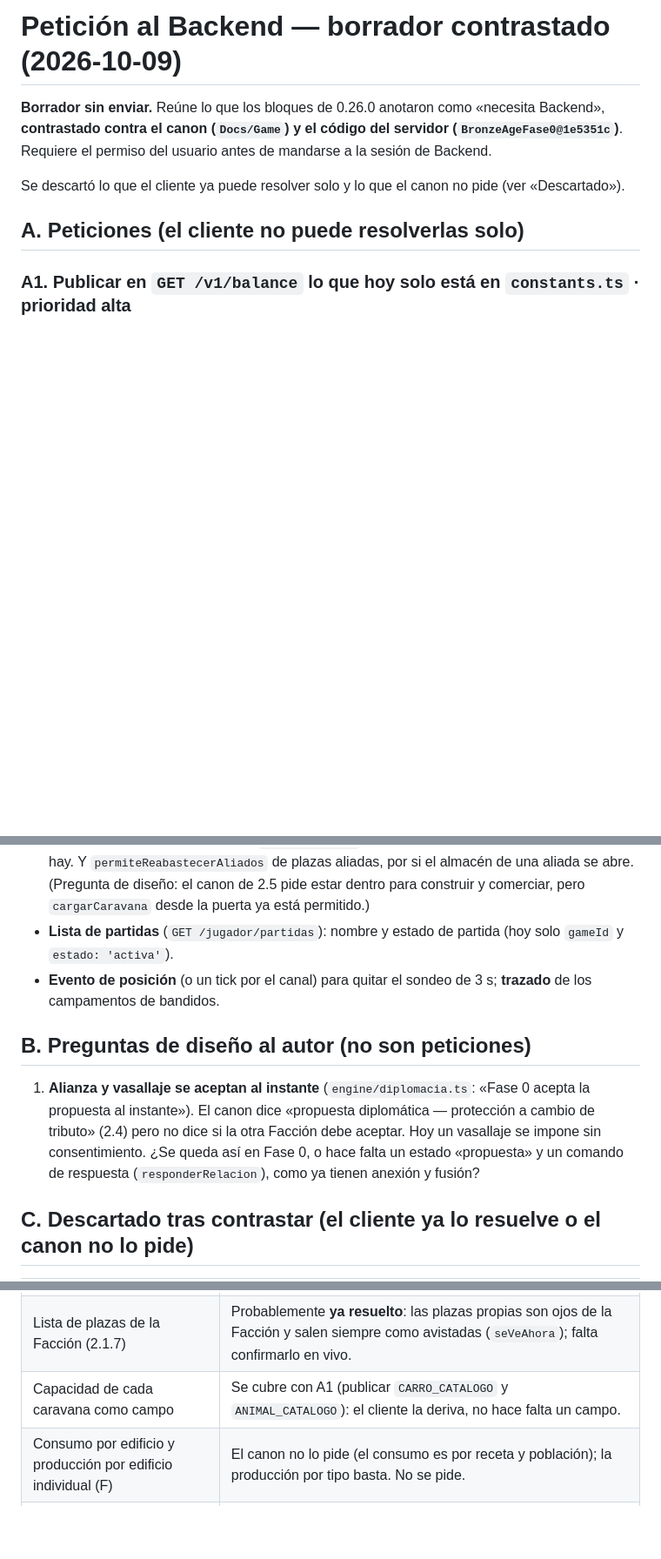
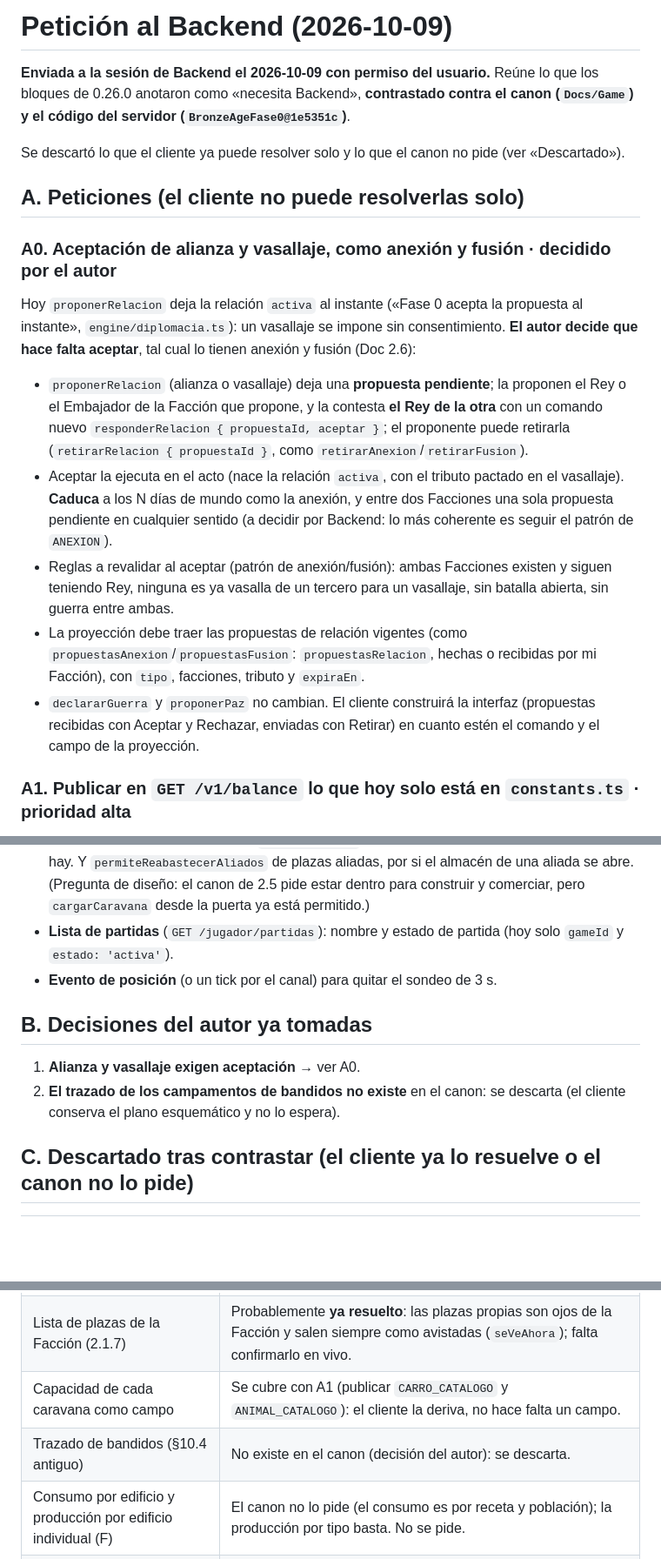
Before and after one commit to VRhino/BronzeAgeClient, a Markdown page: docs/Peticion_Backend.md, 3 parts joined by grey strips. Shown at 87% size. GitHub-like rendering; blank space fills up the shorter version.

Commit message:
docs: petición al backend — aceptación de relaciones (como anexión y fusión) y sin trazado de bandidos
Co-Authored-By: Claude Sonnet 5.5 <noreply@anthropic.com>

```diff
--- a/docs/Peticion_Backend.md
+++ b/docs/Peticion_Backend.md
@@ -1,10 +1,19 @@
-# Petición al Backend — borrador contrastado (2026-10-09)
+# Petición al Backend (2026-10-09)
 
-**Borrador sin enviar.** Reúne lo que los bloques de 0.26.0 anotaron como «necesita Backend», **contrastado contra el canon (`Docs/Game`) y el código del servidor (`BronzeAgeFase0@1e5351c`)**. Requiere el permiso del usuario antes de mandarse a la sesión de Backend.
+**Enviada a la sesión de Backend el 2026-10-09 con permiso del usuario.** Reúne lo que los bloques de 0.26.0 anotaron como «necesita Backend», **contrastado contra el canon (`Docs/Game`) y el código del servidor (`BronzeAgeFase0@1e5351c`)**.
 
 Se descartó lo que el cliente ya puede resolver solo y lo que el canon no pide (ver «Descartado»).
 
 ## A. Peticiones (el cliente no puede resolverlas solo)
+
+### A0. Aceptación de alianza y vasallaje, como anexión y fusión · decidido por el autor
+Hoy `proponerRelacion` deja la relación `activa` al instante («Fase 0 acepta la propuesta al instante», `engine/diplomacia.ts`): un vasallaje se impone sin consentimiento. **El autor decide que hace falta aceptar**, tal cual lo tienen anexión y fusión (Doc 2.6):
+- `proponerRelacion` (alianza o vasallaje) deja una **propuesta pendiente**; la proponen el Rey o el Embajador de la Facción que propone, y la contesta **el Rey de la otra** con un comando nuevo `responderRelacion { propuestaId, aceptar }`; el proponente puede retirarla (`retirarRelacion { propuestaId }`, como `retirarAnexion`/`retirarFusion`).
+- Aceptar la ejecuta en el acto (nace la relación `activa`, con el tributo pactado en el vasallaje). **Caduca** a los N días de mundo como la anexión, y entre dos Facciones una sola propuesta pendiente en cualquier sentido (a decidir por Backend: lo más coherente es seguir el patrón de `ANEXION`).
+- Reglas a revalidar al aceptar (patrón de anexión/fusión): ambas Facciones existen y siguen teniendo Rey, ninguna es ya vasalla de un tercero para un vasallaje, sin batalla abierta, sin guerra entre ambas.
+- La proyección debe traer las propuestas de relación vigentes (como `propuestasAnexion`/`propuestasFusion`: `propuestasRelacion`, hechas o recibidas por mi Facción), con `tipo`, facciones, tributo y `expiraEn`.
+- `declararGuerra` y `proponerPaz` no cambian.
+El cliente construirá la interfaz (propuestas recibidas con Aceptar y Rechazar, enviadas con Retirar) en cuanto estén el comando y el campo de la proyección.
 
 ### A1. Publicar en `GET /v1/balance` lo que hoy solo está en `constants.ts` · prioridad alta
 El cliente copia a mano o no puede mostrar precios y topes que el canon define.
@@ -31,11 +40,12 @@ Doc 5.12.3 (tabla de interacciones) y 5.14: no se persigue a aliados (dos column
 - **`caravanasAvistadas.escoltada`** solo significa «adjunta a un ejército»; una caravana con escolta cedida sin héroe (`escoltaIds`) llega como no escoltada.
 - **Almacén de tus plazas desde el mundo:** con la columna a la puerta de tu plaza, la plaza llega como avistada sin almacén; `cargarCaravana` lo exige y el selector no puede decir cuánto hay. Y `permiteReabastecerAliados` de plazas aliadas, por si el almacén de una aliada se abre. (Pregunta de diseño: el canon de 2.5 pide estar dentro para construir y comerciar, pero `cargarCaravana` desde la puerta ya está permitido.)
 - **Lista de partidas** (`GET /jugador/partidas`): nombre y estado de partida (hoy solo `gameId` y `estado: 'activa'`).
-- **Evento de posición** (o un tick por el canal) para quitar el sondeo de 3 s; **trazado** de los campamentos de bandidos.
+- **Evento de posición** (o un tick por el canal) para quitar el sondeo de 3 s.
 
-## B. Preguntas de diseño al autor (no son peticiones)
+## B. Decisiones del autor ya tomadas
 
-1. **Alianza y vasallaje se aceptan al instante** (`engine/diplomacia.ts`: «Fase 0 acepta la propuesta al instante»). El canon dice «propuesta diplomática — protección a cambio de tributo» (2.4) pero no dice si la otra Facción debe aceptar. Hoy un vasallaje se impone sin consentimiento. ¿Se queda así en Fase 0, o hace falta un estado «propuesta» y un comando de respuesta (`responderRelacion`), como ya tienen anexión y fusión?
+1. **Alianza y vasallaje exigen aceptación** → ver A0.
+2. **El trazado de los campamentos de bandidos no existe** en el canon: se descarta (el cliente conserva el plano esquemático y no lo espera).
 
 ## C. Descartado tras contrastar (el cliente ya lo resuelve o el canon no lo pide)
 
@@ -46,6 +56,7 @@ Doc 5.12.3 (tabla de interacciones) y 5.14: no se persigue a aliados (dos column
 | Si una plaza ajena tiene Mercado activo (D3) | **Ya viaja**: las avistadas llevan `edificios` activos; el cliente puede comprobarlo. |
 | Lista de plazas de la Facción (2.1.7) | Probablemente **ya resuelto**: las plazas propias son ojos de la Facción y salen siempre como avistadas (`seVeAhora`); falta confirmarlo en vivo. |
 | Capacidad de cada caravana como campo | Se cubre con A1 (publicar `CARRO_CATALOGO` y `ANIMAL_CATALOGO`): el cliente la deriva, no hace falta un campo. |
+| Trazado de bandidos (§10.4 antiguo) | No existe en el canon (decisión del autor): se descarta. |
 | Consumo por edificio y producción por edificio individual (F) | El canon no lo pide (el consumo es por receta y población); la producción por tipo basta. No se pide. |
 | `diplomacia.invalida` llega genérico (E1) | No verificado en el servidor; se comprobará antes de pedirlo. |
 
```
Also changed, not shown: docs/Features_Pendientes.md (+2 -2 lines).
